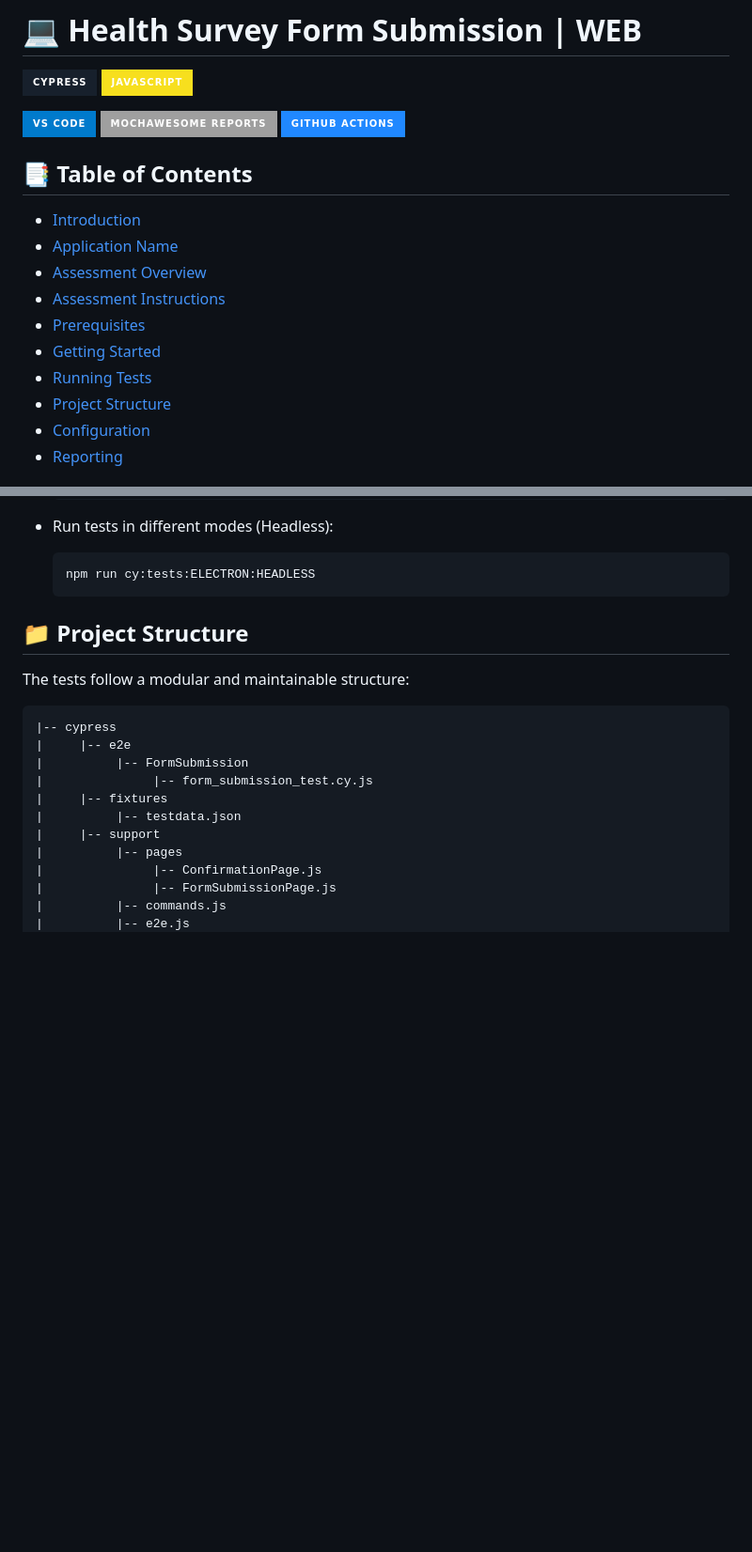
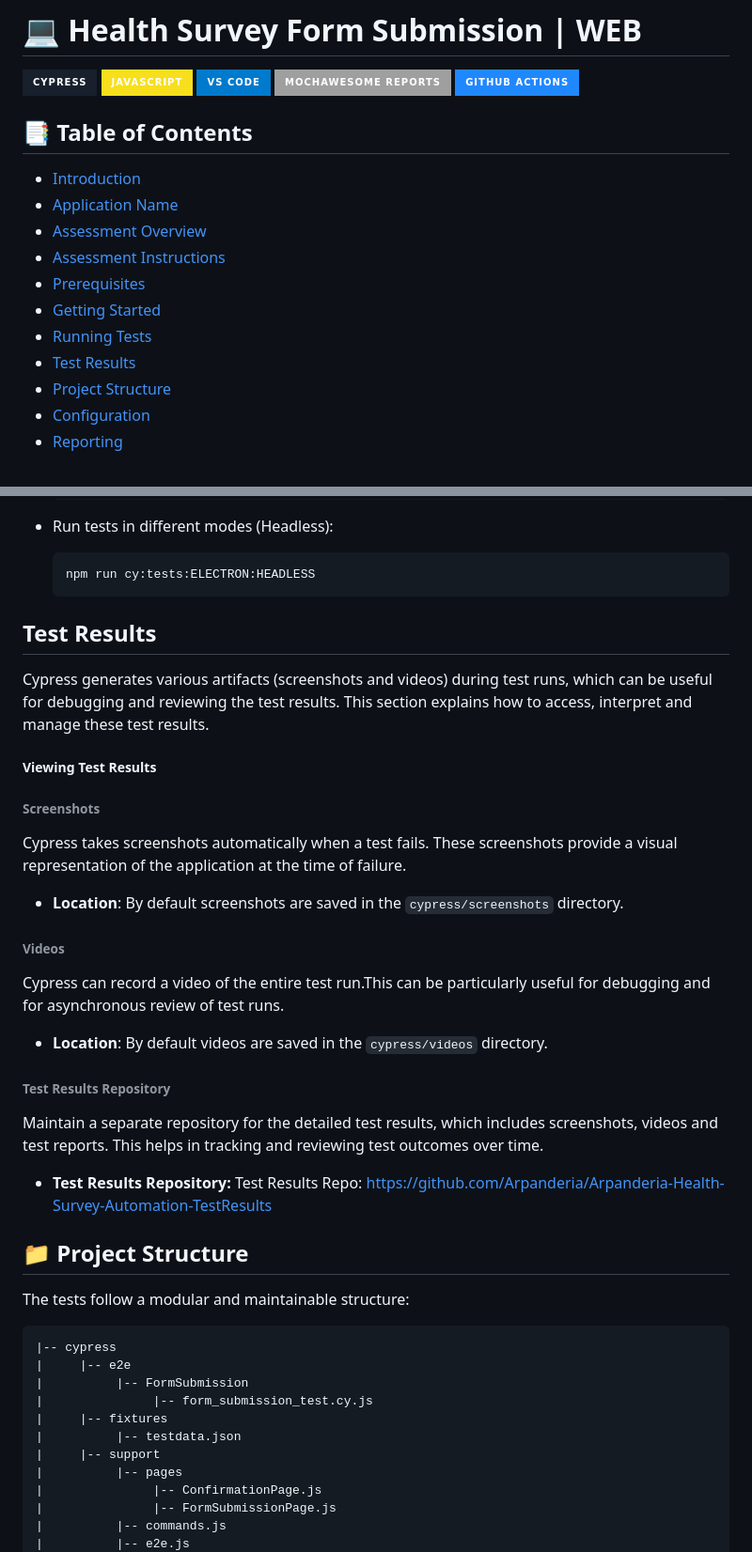
Before and after one commit to Arpanderia/Health-Survey-Automation, a Markdown page: README.md, 2 parts joined by grey strips. Shown at 94% size. Drawn GitHub-style; badges without logos; blank space fills up the shorter version.

````diff
--- a/README.md
+++ b/README.md
@@ -3,7 +3,6 @@
 
 [![Cypress](https://img.shields.io/badge/Cypress-17202C?style=for-the-badge&logo=cypress&logoColor=white)](https://www.cypress.io/)
 [![JavaScript](https://img.shields.io/badge/JavaScript-F7DF1E?style=for-the-badge&logo=javascript&logoColor=black)](https://js.org/index.html)
-
 [![VS Code](https://img.shields.io/badge/VS_Code-007ACC?style=for-the-badge&logo=visual-studio-code&logoColor=white)](https://code.visualstudio.com/)
 [![Mochawesome Reports](https://img.shields.io/badge/Mochawesome%20Reports-<COLOR>?style=for-the-badge&logo=mochawesome&logoColor=white)](https://www.npmjs.com/package/cypress-mochawesome-reporter)
 [![GitHub Actions](https://img.shields.io/badge/GitHub%20Actions-2088FF?style=for-the-badge&logo=github-actions&logoColor=white)](https://github.com/features/actions)
@@ -17,6 +16,7 @@
 - [Prerequisites](#prerequisites)
 - [Getting Started](#getting-started)
 - [Running Tests](#running-tests)
+- [Test Results](#test-results)
 - [Project Structure](#project-structure)
 - [Configuration](#configuration)
 - [Reporting](#reporting)
@@ -96,6 +96,24 @@ The goal of this assessment is to ensure that the Health Survey Form application
   ```bash
   npm run cy:tests:ELECTRON:HEADLESS
   ```
+## Test Results
+
+Cypress generates various artifacts (screenshots and videos) during test runs, which can be useful for debugging and reviewing the test results. This section explains how to access, interpret and manage these test results.
+
+##### Viewing Test Results
+
+###### Screenshots
+Cypress takes screenshots automatically when a test fails. These screenshots provide a visual representation of the application at the time of failure.
+- **Location**: By default screenshots are saved in the `cypress/screenshots` directory.
+
+###### Videos
+Cypress can record a video of the entire test run.This can be particularly useful for debugging and for asynchronous review of test runs.
+- **Location**: By default videos are saved in the `cypress/videos` directory.
+
+###### Test Results Repository
+Maintain a separate repository for the detailed test results, which includes screenshots, videos and test reports. This helps in tracking and reviewing test outcomes over time.
+- **Test Results Repository:**
+Test Results Repo: https://github.com/Arpanderia/Arpanderia-Health-Survey-Automation-TestResults
 
 ## 📁 Project Structure
 
````
